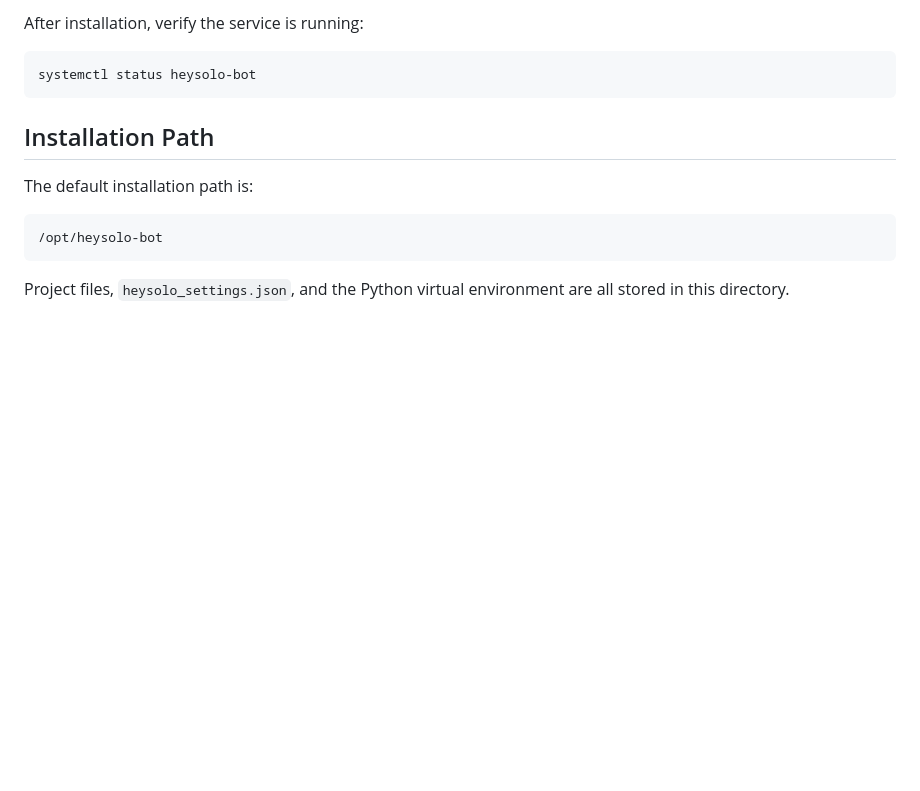
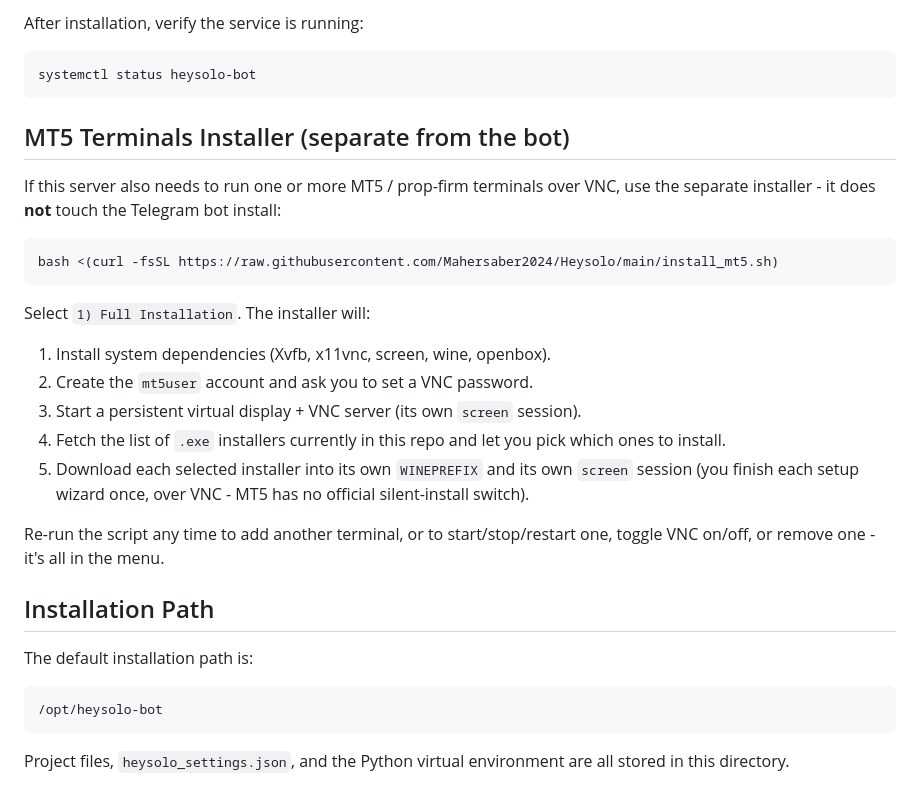
Before and after one commit to Mahersaber2024/Heysolo, a Markdown page: README.md, the part around the change. GitHub-like rendering; blank space fills up the shorter version.

````diff
--- a/README.md
+++ b/README.md
@@ -29,6 +29,31 @@ After installation, verify the service is running:
 ```bash
 systemctl status heysolo-bot
 ```
+
+## MT5 Terminals Installer (separate from the bot)
+
+If this server also needs to run one or more MT5 / prop-firm terminals over
+VNC, use the separate installer - it does **not** touch the Telegram bot
+install:
+
+```bash
+bash <(curl -fsSL https://raw.githubusercontent.com/Mahersaber2024/Heysolo/main/install_mt5.sh)
+```
+
+Select `1) Full Installation`. The installer will:
+
+1. Install system dependencies (Xvfb, x11vnc, screen, wine, openbox).
+2. Create the `mt5user` account and ask you to set a VNC password.
+3. Start a persistent virtual display + VNC server (its own `screen`
+   session).
+4. Fetch the list of `.exe` installers currently in this repo and let you
+   pick which ones to install.
+5. Download each selected installer into its own `WINEPREFIX` and its own
+   `screen` session (you finish each setup wizard once, over VNC - MT5 has
+   no official silent-install switch).
+
+Re-run the script any time to add another terminal, or to start/stop/restart
+one, toggle VNC on/off, or remove one - it's all in the menu.
 
 ## Installation Path
 
````
